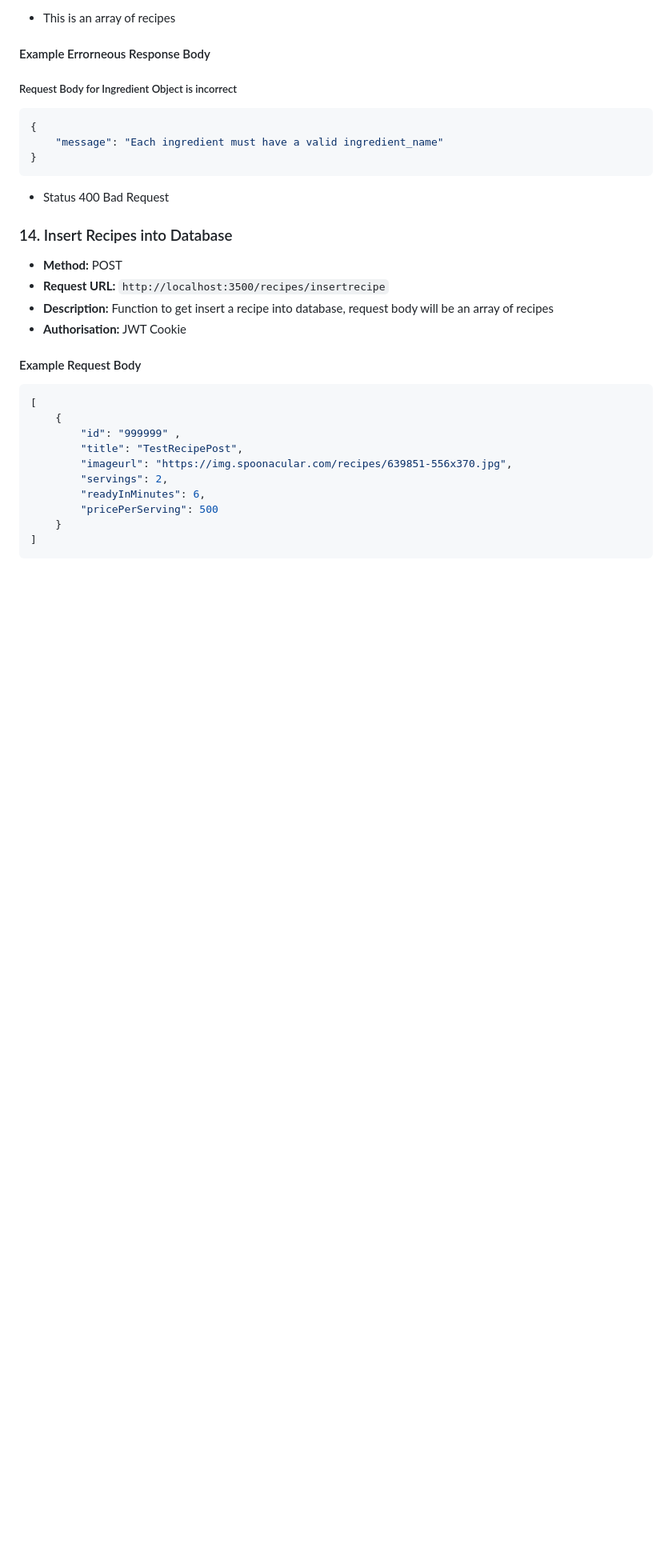
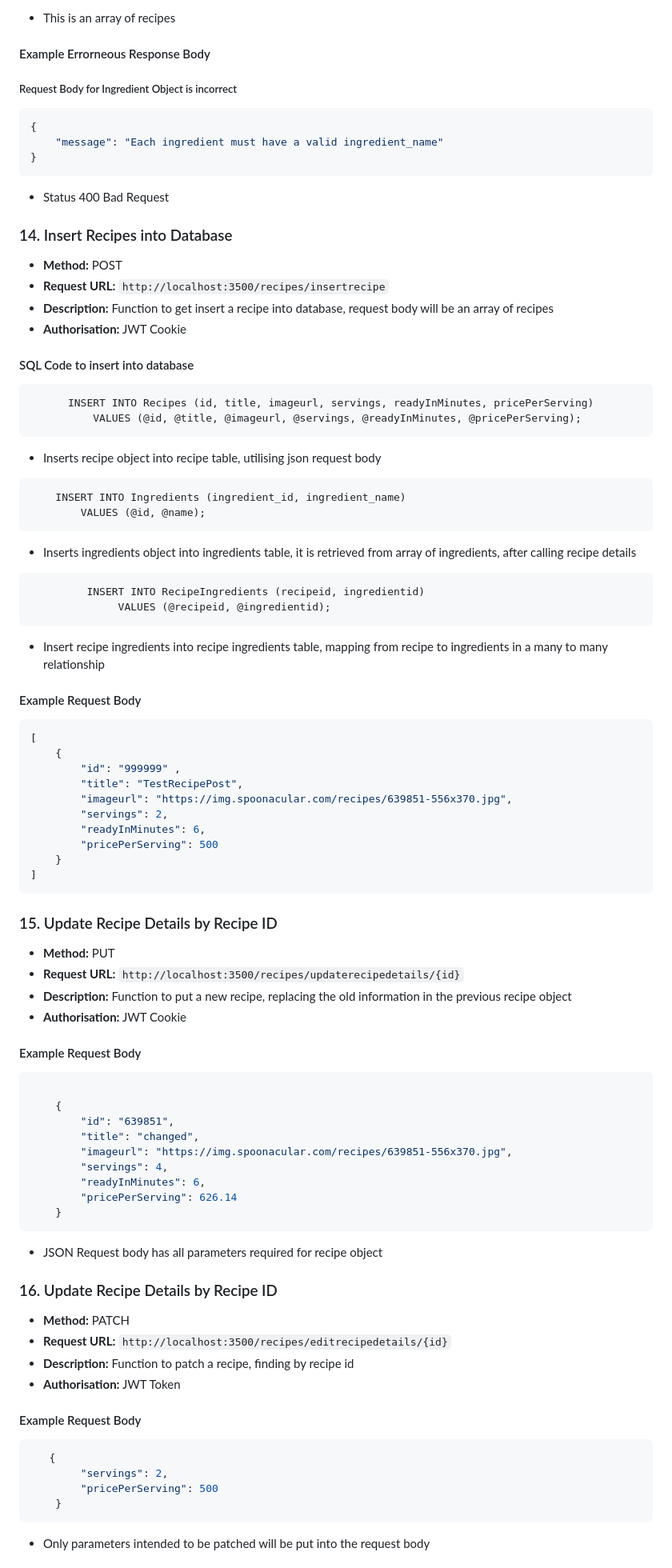
Before and after one commit to Koyonari/BED2024Apr_P03_T05, a Markdown page: README.md, the part around one of its changes. Shown at 80% size. Drawn GitHub-style; blank space fills up the shorter version.

````diff
--- a/README.md
+++ b/README.md
@@ -711,6 +711,23 @@ N/A, JWT Token is utilised to obtain user id
 - **Description:** Function to get insert a recipe into database, request body will be an array of recipes
 - **Authorisation:** JWT Cookie
 
+#### SQL Code to insert into database
+```
+      INSERT INTO Recipes (id, title, imageurl, servings, readyInMinutes, pricePerServing)
+          VALUES (@id, @title, @imageurl, @servings, @readyInMinutes, @pricePerServing);
+```
+- Inserts recipe object into recipe table, utilising json request body
+```
+	INSERT INTO Ingredients (ingredient_id, ingredient_name)
+		VALUES (@id, @name);
+```
+- Inserts ingredients object into ingredients table, it is retrieved from array of ingredients, after calling recipe details
+```
+         INSERT INTO RecipeIngredients (recipeid, ingredientid)
+              VALUES (@recipeid, @ingredientid);
+```
+- Insert recipe ingredients into recipe ingredients table, mapping from recipe to ingredients in a many to many relationship
+
 #### Example Request Body
 ```json
 [
@@ -723,3 +740,43 @@ N/A, JWT Token is utilised to obtain user id
         "pricePerServing": 500
     }
 ]
+```
+
+### 15. Update Recipe Details by Recipe ID
+
+- **Method:** PUT
+- **Request URL:** `http://localhost:3500/recipes/updaterecipedetails/{id}`
+- **Description:** Function to put a new recipe, replacing the old information in the previous recipe object
+- **Authorisation:** JWT Cookie
+
+#### Example Request Body
+```json
+
+    {
+        "id": "639851",
+        "title": "changed",
+        "imageurl": "https://img.spoonacular.com/recipes/639851-556x370.jpg",
+        "servings": 4,
+        "readyInMinutes": 6,
+        "pricePerServing": 626.14
+    }
+```
+- JSON Request body has all parameters required for recipe object
+
+
+### 16. Update Recipe Details by Recipe ID
+
+- **Method:** PATCH
+- **Request URL:** `http://localhost:3500/recipes/editrecipedetails/{id}`
+- **Description:** Function to patch a recipe, finding by recipe id
+- **Authorisation:** JWT Token
+
+#### Example Request Body
+```json
+   {
+        "servings": 2,
+        "pricePerServing": 500
+    }
+```
+- Only parameters intended to be patched will be put into the request body
+
````
Also changed, not shown: other parts of README.md (+11 -1 lines).
